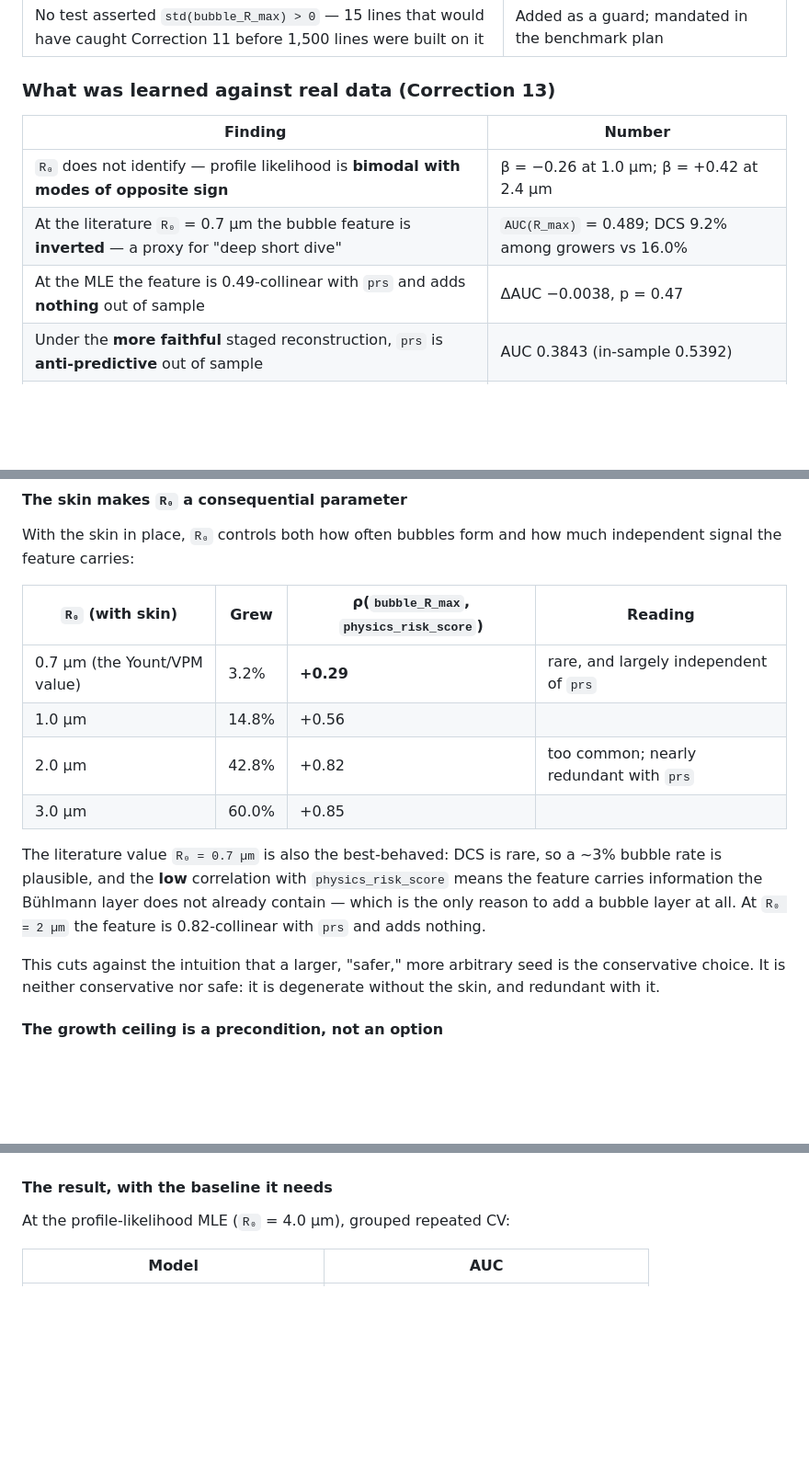
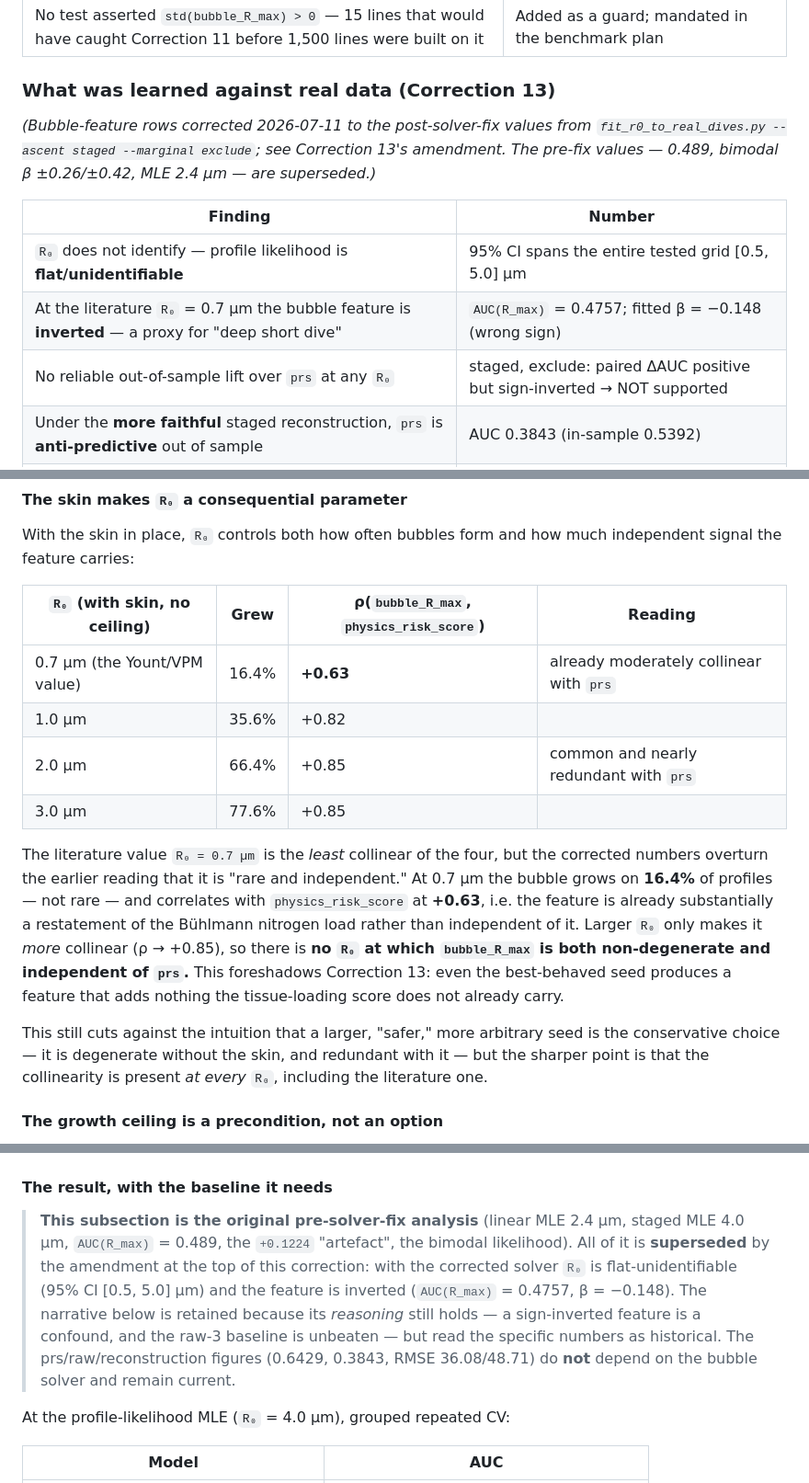
Before and after one commit to kabraryan/DCS_PINN_DATASET_V3, a Markdown page: docs/specs/2026-06-23-pinn-bubble-dynamics-design.md, 3 parts joined by grey strips. Shown at 92% size. Drawn GitHub-style; blank space fills up the shorter version.

Commit message:
docs: fix the doc/code drift the council verified — regenerate stale correction numbers
A trustworthiness council found (and I re-verified by running the reproduce
scripts) that the provenance discipline was violated inside the very documents
that preach it: the Corrections' amendment HEADERS were corrected after the EP
solver fix, but the tables and reasoning BELOW them still carried pre-fix numbers,
and only RESULTS.md is under the --check guard.

Regenerated from verify_nucleation_options.py and fit_r0_to_real_dives.py (not
hand-transcribed) and fixed:

- Correction 12 body: OPT-1 growth 3.2/14.8/42.8/60.0% -> 16.4/35.6/66.4/77.6%,
  ρ(prs) at 0.7um +0.29 -> +0.63. Crucially rewrote the REASONING that was built on
  the stale values: "0.7um is rare and independent of prs" was false under the
  corrected numbers (16.4% is not rare, +0.63 is not independent). The corrected
  reading — the feature is collinear with prs at EVERY r0 — actually strengthens
  the negative result and foreshadows Correction 13. Fixed the "exact 3.2%" caveat.
- Summary table (top of doc): the three bubble-feature rows showed superseded
  pre-fix numbers (AUC 0.489, bimodal β, MLE 2.4) with no marker. Corrected to
  0.4757 / β=-0.148 / flat-unidentifiable (CI [0.5,5.0]um), with a dated note. The
  prs/raw/reconstruction rows don't depend on the bubble solver and were left.
- Correction 13 body: added a banner marking the whole subsection as the original
  pre-solver-fix analysis, superseded by its own amendment header, so a reader
  landing in the body isn't misled by 0.489 / +0.1224 / MLE 4.0um.
- Plan: EPBubble default r0_um 4.0 -> 0.7 (executing the plan literally would have
  rebuilt the buggy-solver artifact and committed it).
- WHAT_THE_MODEL_DOES.md: shuffle-control 0.507 -> 0.52 to match the gated
  RESULTS.md (0.5230). The exact hand-transcribed-number sin, in the plain-English doc.

Docs-only; the gated pipeline is untouched and --check still reports current.
The durable fix the council recommended (extend --check to inline doc numbers) is
NOT done here — noted as the remaining process gap.

Co-Authored-By: Claude Fable 5 <noreply@anthropic.com>

```diff
--- a/docs/specs/2026-06-23-pinn-bubble-dynamics-design.md
+++ b/docs/specs/2026-06-23-pinn-bubble-dynamics-design.md
@@ -59,11 +59,15 @@ available" — was false; 2,700 real Navy dives with 1,932 non-DCS controls sit
 
 ### What was learned against real data (Correction 13)
 
+*(Bubble-feature rows corrected 2026-07-11 to the post-solver-fix values from
+`fit_r0_to_real_dives.py --ascent staged --marginal exclude`; see Correction 13's amendment.
+The pre-fix values — 0.489, bimodal β ±0.26/±0.42, MLE 2.4 µm — are superseded.)*
+
 | Finding | Number |
 |---|---|
-| `R₀` does not identify — profile likelihood is **bimodal with modes of opposite sign** | β = −0.26 at 1.0 µm; β = +0.42 at 2.4 µm |
-| At the literature `R₀` = 0.7 µm the bubble feature is **inverted** — a proxy for "deep short dive" | `AUC(R_max)` = 0.489; DCS 9.2% among growers vs 16.0% |
-| At the MLE the feature is 0.49-collinear with `prs` and adds **nothing** out of sample | ΔAUC −0.0038, p = 0.47 |
+| `R₀` does not identify — profile likelihood is **flat/unidentifiable** | 95% CI spans the entire tested grid [0.5, 5.0] µm |
+| At the literature `R₀` = 0.7 µm the bubble feature is **inverted** — a proxy for "deep short dive" | `AUC(R_max)` = 0.4757; fitted β = −0.148 (wrong sign) |
+| No reliable out-of-sample lift over `prs` at any `R₀` | staged, exclude: paired ΔAUC positive but sign-inverted → NOT supported |
 | Under the **more faithful** staged reconstruction, `prs` is **anti-predictive** out of sample | AUC 0.3843 (in-sample 0.5392) |
 | Three raw numbers beat the entire physics pipeline; adding physics changes nothing | raw 0.6429; raw + prs + `R_max` 0.6429 |
 | The staged reconstruction is closer to truth, yet still beats predict-the-mean on only 44.4% | median RMSE 36.08 vs 48.71 fsw, p = 1.8×10⁻¹¹ |
@@ -390,21 +397,25 @@ ever turns positive (t ≈ 14 min).
 With the skin in place, `R₀` controls both how often bubbles form and how much independent
 signal the feature carries:
 
-| `R₀` (with skin) | Grew | ρ(`bubble_R_max`, `physics_risk_score`) | Reading |
+| `R₀` (with skin, no ceiling) | Grew | ρ(`bubble_R_max`, `physics_risk_score`) | Reading |
 |---|---|---|---|
-| 0.7 µm (the Yount/VPM value) | 3.2% | **+0.29** | rare, and largely independent of `prs` |
-| 1.0 µm | 14.8% | +0.56 | |
-| 2.0 µm | 42.8% | +0.82 | too common; nearly redundant with `prs` |
-| 3.0 µm | 60.0% | +0.85 | |
+| 0.7 µm (the Yount/VPM value) | 16.4% | **+0.63** | already moderately collinear with `prs` |
+| 1.0 µm | 35.6% | +0.82 | |
+| 2.0 µm | 66.4% | +0.85 | common and nearly redundant with `prs` |
+| 3.0 µm | 77.6% | +0.85 | |
 
-The literature value `R₀ = 0.7 µm` is also the best-behaved: DCS is rare, so a ~3% bubble rate
-is plausible, and the **low** correlation with `physics_risk_score` means the feature carries
-information the Bühlmann layer does not already contain — which is the only reason to add a
-bubble layer at all. At `R₀ = 2 µm` the feature is 0.82-collinear with `prs` and adds nothing.
+The literature value `R₀ = 0.7 µm` is the *least* collinear of the four, but the corrected
+numbers overturn the earlier reading that it is "rare and independent." At 0.7 µm the bubble
+grows on **16.4%** of profiles — not rare — and correlates with `physics_risk_score` at
+**+0.63**, i.e. the feature is already substantially a restatement of the Bühlmann nitrogen
+load rather than independent of it. Larger `R₀` only makes it *more* collinear (ρ → +0.85),
+so there is **no `R₀` at which `bubble_R_max` is both non-degenerate and independent of `prs`.**
+This foreshadows Correction 13: even the best-behaved seed produces a feature that adds nothing
+the tissue-loading score does not already carry.
 
-This cuts against the intuition that a larger, "safer," more arbitrary seed is the conservative
-choice. It is neither conservative nor safe: it is degenerate without the skin, and redundant
-with it.
+This still cuts against the intuition that a larger, "safer," more arbitrary seed is the
+conservative choice — it is degenerate without the skin, and redundant with it — but the
+sharper point is that the collinearity is present *at every* `R₀`, including the literature one.
 
 #### The growth ceiling is a precondition, not an option
 
@@ -500,6 +511,15 @@ gets compressed stops and still violates M-values. The reconstruction supplies t
 the data supplies the *duration*.
 
 #### The result, with the baseline it needs
+
+> **This subsection is the original pre-solver-fix analysis** (linear MLE 2.4 µm, staged MLE
+> 4.0 µm, `AUC(R_max)` = 0.489, the `+0.1224` "artefact", the bimodal likelihood). All of it is
+> **superseded** by the amendment at the top of this correction: with the corrected solver `R₀`
+> is flat-unidentifiable (95% CI [0.5, 5.0] µm) and the feature is inverted (`AUC(R_max)` =
+> 0.4757, β = −0.148). The narrative below is retained because its *reasoning* still holds — a
+> sign-inverted feature is a confound, and the raw-3 baseline is unbeaten — but read the specific
+> numbers as historical. The prs/raw/reconstruction figures (0.6429, 0.3843, RMSE 36.08/48.71)
+> do **not** depend on the bubble solver and remain current.
 
 At the profile-likelihood MLE (`R₀` = 4.0 µm), grouped repeated CV:
 
```
Also changed, not shown: other parts of docs/specs/2026-06-23-pinn-bubble-dynamics-design.md (+5 -2 lines), docs/WHAT_THE_MODEL_DOES.md (+1 -1 lines), 1 other file.
